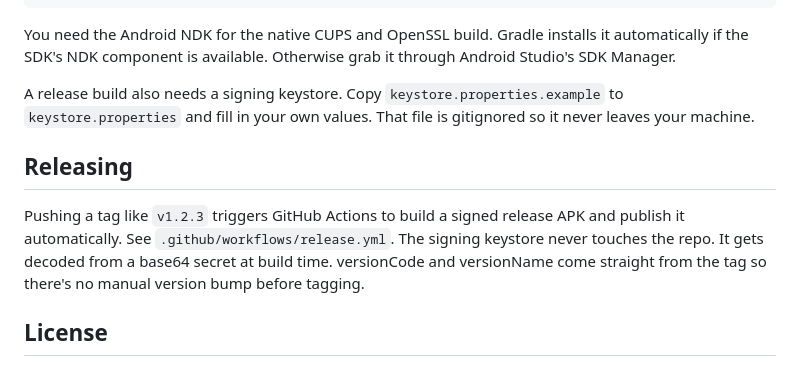
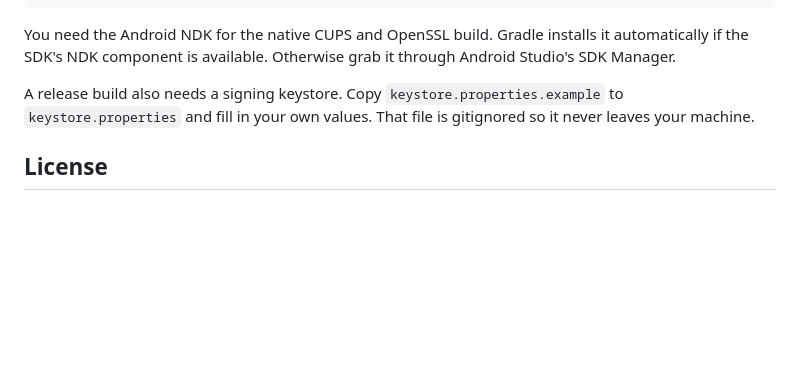
Before and after one commit to modnite/Cuppa, a Markdown page: README.md, the part around the change. GitHub-like rendering; blank space fills up the shorter version.

Commit message:
Remove Releasing section from README
Co-Authored-By: Claude Sonnet 5 <noreply@anthropic.com>

```diff
--- a/README.md
+++ b/README.md
@@ -71,13 +71,6 @@ A release build also needs a signing keystore. Copy `keystore.properties.example
 `keystore.properties` and fill in your own values. That file is gitignored so it never leaves your
 machine.
 
-## Releasing
-
-Pushing a tag like `v1.2.3` triggers GitHub Actions to build a signed release APK and publish it
-automatically. See `.github/workflows/release.yml`. The signing keystore never touches the repo.
-It gets decoded from a base64 secret at build time. versionCode and versionName come straight from
-the tag so there's no manual version bump before tagging.
-
 ## License
 
 Check the individual source headers. The ported CUPS sources keep their original Apache 2.0
```
